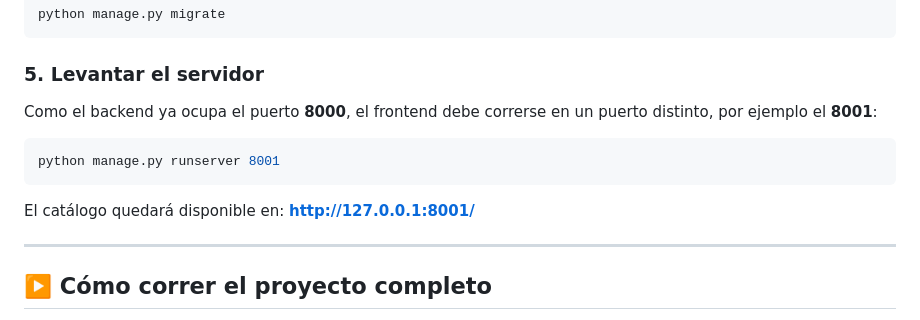
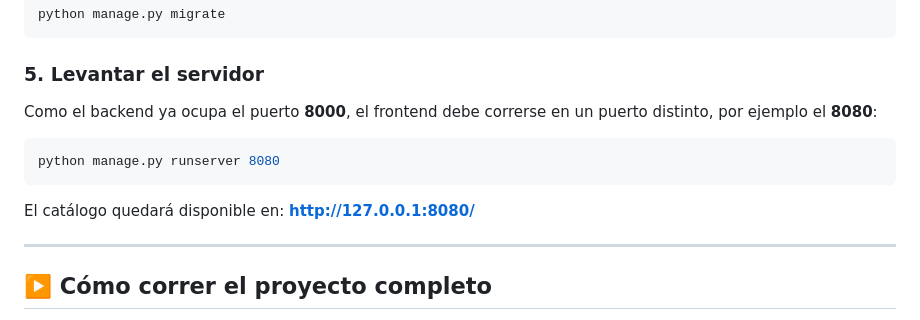
Before and after one commit to melaniferreira52-stack/Taller_2_Fast_Api, a Markdown page: README.md, the part around the change. Drawn GitHub-style.

Commit message:
Actualización de README

````diff
--- a/README.md
+++ b/README.md
@@ -81,12 +81,12 @@ python manage.py migrate
 ```
 
 ### 5. Levantar el servidor
-Como el backend ya ocupa el puerto **8000**, el frontend debe correrse en un puerto distinto, por ejemplo el **8001**:
+Como el backend ya ocupa el puerto **8000**, el frontend debe correrse en un puerto distinto, por ejemplo el **8080**:
 ```bash
-python manage.py runserver 8001
+python manage.py runserver 8080
 ```
 
-El catálogo quedará disponible en: **http://127.0.0.1:8001/**
+El catálogo quedará disponible en: **http://127.0.0.1:8080/**
 
 ---
 
````
